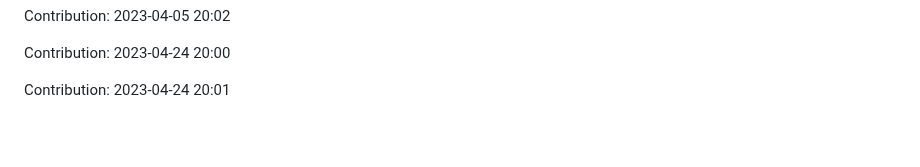
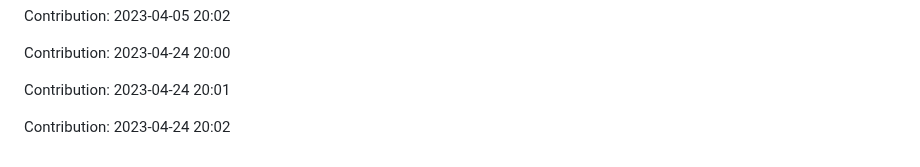
Before and after one commit to enbtram/Fitness-App, a Markdown page: README.md, the part around the change. GitHub-like rendering; blank space fills up the shorter version.

Commit message:
"Contribution: 2023-04-24 20:02"

```diff
--- a/README.md
+++ b/README.md
@@ -219,3 +219,5 @@ Contribution: 2023-04-05 20:02
 Contribution: 2023-04-24 20:00
 
 Contribution: 2023-04-24 20:01
+
+Contribution: 2023-04-24 20:02
```
